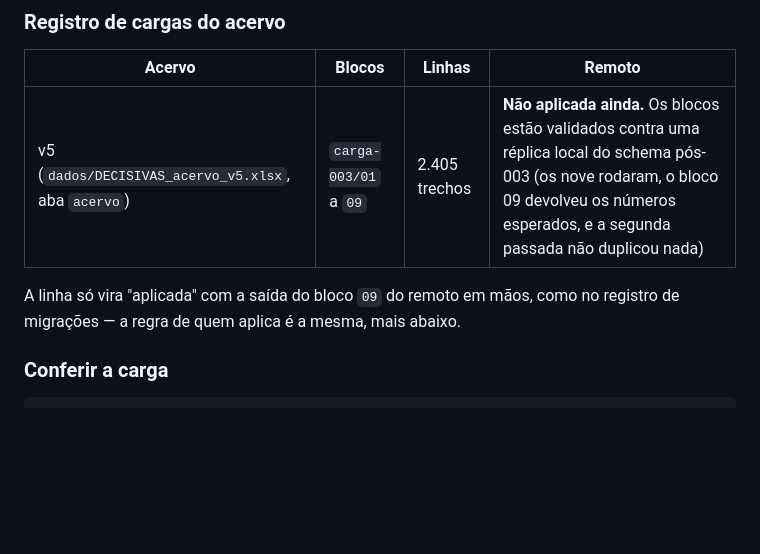
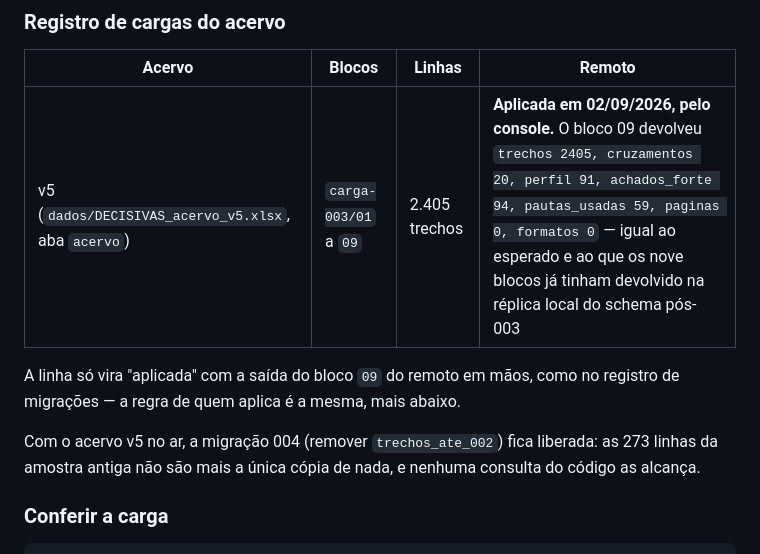
Before and after one commit to Quid-id/decisivas, a Markdown page: docs/06-operacao.md, the part around the change. Drawn GitHub-style; blank space fills up the shorter version.

```diff
--- a/docs/06-operacao.md
+++ b/docs/06-operacao.md
@@ -121,10 +121,14 @@ Nunca corte no meio de um comando.
 
 | Acervo | Blocos | Linhas | Remoto |
 |---|---|---|---|
-| v5 (`dados/DECISIVAS_acervo_v5.xlsx`, aba `acervo`) | `carga-003/01` a `09` | 2.405 trechos | **Não aplicada ainda.** Os blocos estão validados contra uma réplica local do schema pós-003 (os nove rodaram, o bloco 09 devolveu os números esperados, e a segunda passada não duplicou nada) |
+| v5 (`dados/DECISIVAS_acervo_v5.xlsx`, aba `acervo`) | `carga-003/01` a `09` | 2.405 trechos | **Aplicada em 02/09/2026, pelo console.** O bloco 09 devolveu `trechos 2405, cruzamentos 20, perfil 91, achados_forte 94, pautas_usadas 59, paginas 0, formatos 0` — igual ao esperado e ao que os nove blocos já tinham devolvido na réplica local do schema pós-003 |
 
 A linha só vira "aplicada" com a saída do bloco `09` do remoto em mãos, como no
 registro de migrações — a regra de quem aplica é a mesma, mais abaixo.
+
+Com o acervo v5 no ar, a migração 004 (remover `trechos_ate_002`) fica liberada:
+as 273 linhas da amostra antiga não são mais a única cópia de nada, e nenhuma
+consulta do código as alcança.
 
 ### Conferir a carga
 
```
Also changed, not shown: CLAUDE.md (+2 -2 lines).
